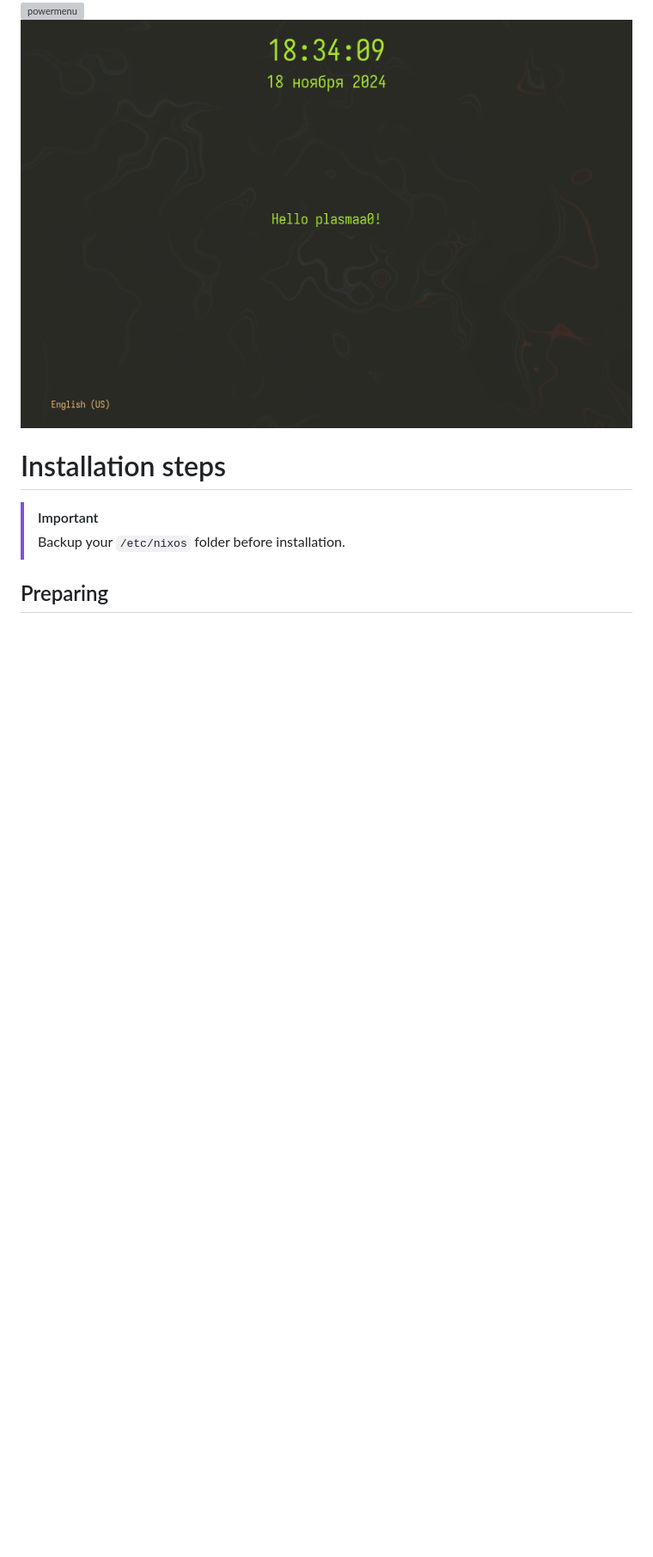
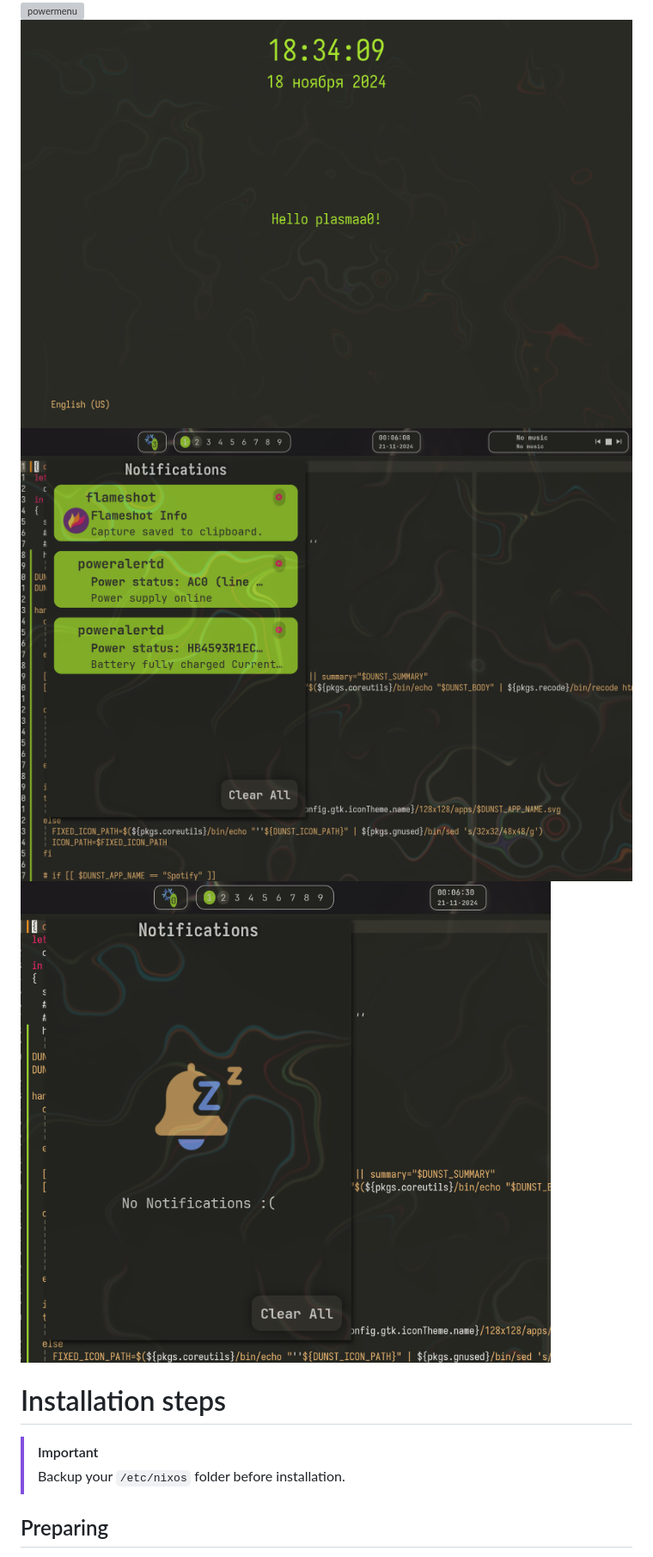
Before and after one commit to Plasmaa0/NixOS-config, a Markdown page: README.md, the part around the change. Shown at 86% size. Drawn GitHub-style; pictures changed too: screenshots/6.png (added), screenshots/7.png (added); blank space fills up the shorter version; grey boxes are pictures that could not be loaded.

```diff
--- a/README.md
+++ b/README.md
@@ -6,6 +6,8 @@
 ![notifications and status bar](./screenshots/3.png)
 ![powermenu](./screenshots/4.png)
 ![lockscreen](./screenshots/5.png)
+![notification center](./screenshots/6.png)
+![empty notification center](./screenshots/7.png)
 
 # Installation steps
 
```
Also changed, not shown: 11 other files.
